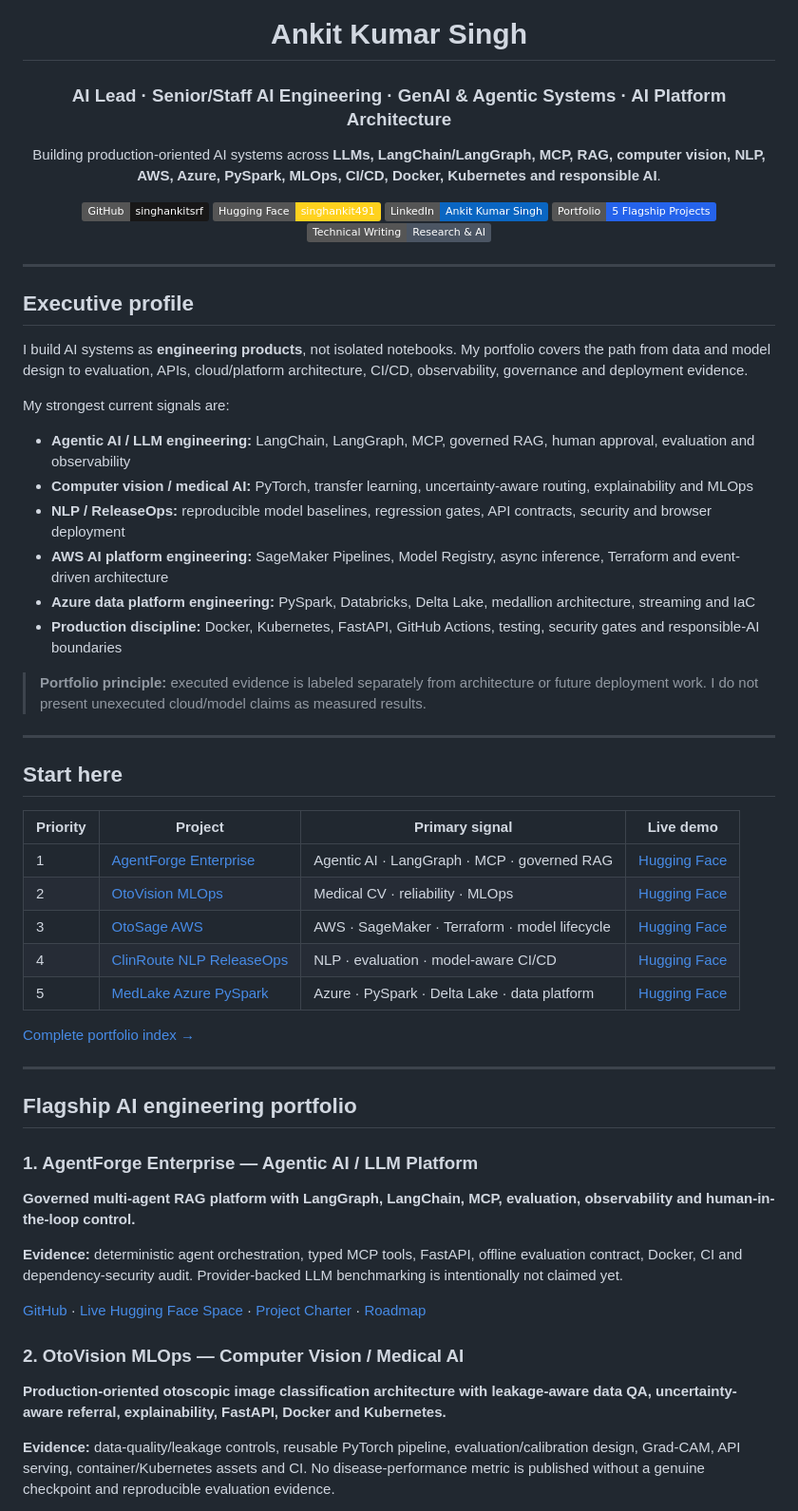
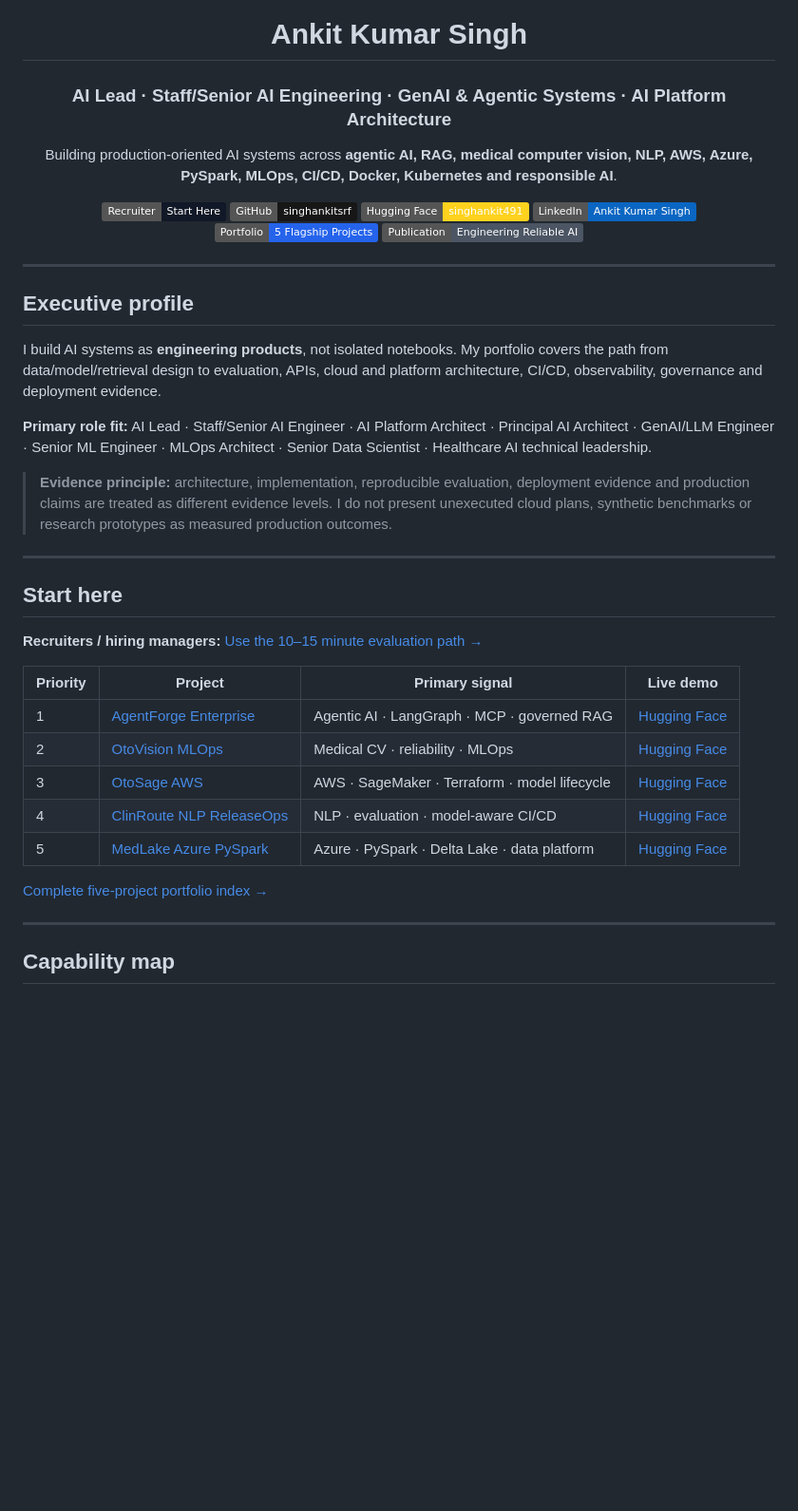
Before and after one commit to singhankitsrf/singhankitsrf, a Markdown page: README.md, the part around one of its changes. Shown at 95% size. Rendered like a GitHub page; badges without logos; blank space fills up the shorter version.

```diff
--- a/README.md
+++ b/README.md
@@ -2,15 +2,16 @@
 
 # Ankit Kumar Singh
 
-### AI Lead · Senior/Staff AI Engineering · GenAI & Agentic Systems · AI Platform Architecture
+### AI Lead · Staff/Senior AI Engineering · GenAI & Agentic Systems · AI Platform Architecture
 
-Building production-oriented AI systems across **LLMs, LangChain/LangGraph, MCP, RAG, computer vision, NLP, AWS, Azure, PySpark, MLOps, CI/CD, Docker, Kubernetes and responsible AI**.
+Building production-oriented AI systems across **agentic AI, RAG, medical computer vision, NLP, AWS, Azure, PySpark, MLOps, CI/CD, Docker, Kubernetes and responsible AI**.
 
+[![Recruiter Start Here](https://img.shields.io/badge/Recruiter-Start%20Here-111827)](./RECRUITER_START_HERE.md)
 [![GitHub](https://img.shields.io/badge/GitHub-singhankitsrf-181717?logo=github)](https://github.com/singhankitsrf)
 [![Hugging Face](https://img.shields.io/badge/Hugging%20Face-singhankit491-FFD21E?logo=huggingface&logoColor=black)](https://huggingface.co/singhankit491)
 [![LinkedIn](https://img.shields.io/badge/LinkedIn-Ankit%20Kumar%20Singh-0A66C2?logo=linkedin)](https://www.linkedin.com/in/ankit-kumar-singh-data-scientist-434404203)
 [![Portfolio](https://img.shields.io/badge/Portfolio-5%20Flagship%20Projects-2563EB)](https://github.com/singhankitsrf/AgentForge-Enterprise-Agentic-RAG/blob/main/PORTFOLIO_PROJECTS.md)
-[![Technical Writing](https://img.shields.io/badge/Technical%20Writing-Research%20%26%20AI-4B5563)](./writing/README.md)
+[![Engineering Reliable AI](https://img.shields.io/badge/Publication-Engineering%20Reliable%20AI-4B5563)](./writing/README.md)
 
 </div>
 
@@ -18,22 +19,17 @@ Building production-oriented AI systems across **LLMs, LangChain/LangGraph, MCP,
 
 ## Executive profile
 
-I build AI systems as **engineering products**, not isolated notebooks. My portfolio covers the path from data and model design to evaluation, APIs, cloud/platform architecture, CI/CD, observability, governance and deployment evidence.
+I build AI systems as **engineering products**, not isolated notebooks. My portfolio covers the path from data/model/retrieval design to evaluation, APIs, cloud and platform architecture, CI/CD, observability, governance and deployment evidence.
 
-My strongest current signals are:
+**Primary role fit:** AI Lead · Staff/Senior AI Engineer · AI Platform Architect · Principal AI Architect · GenAI/LLM Engineer · Senior ML Engineer · MLOps Architect · Senior Data Scientist · Healthcare AI technical leadership.
 
-- **Agentic AI / LLM engineering:** LangChain, LangGraph, MCP, governed RAG, human approval, evaluation and observability
-- **Computer vision / medical AI:** PyTorch, transfer learning, uncertainty-aware routing, explainability and MLOps
-- **NLP / ReleaseOps:** reproducible model baselines, regression gates, API contracts, security and browser deployment
-- **AWS AI platform engineering:** SageMaker Pipelines, Model Registry, async inference, Terraform and event-driven architecture
-- **Azure data platform engineering:** PySpark, Databricks, Delta Lake, medallion architecture, streaming and IaC
-- **Production discipline:** Docker, Kubernetes, FastAPI, GitHub Actions, testing, security gates and responsible-AI boundaries
-
-> **Portfolio principle:** executed evidence is labeled separately from architecture or future deployment work. I do not present unexecuted cloud/model claims as measured results.
+> **Evidence principle:** architecture, implementation, reproducible evaluation, deployment evidence and production claims are treated as different evidence levels. I do not present unexecuted cloud plans, synthetic benchmarks or research prototypes as measured production outcomes.
 
 ---
 
 ## Start here
+
+**Recruiters / hiring managers:** [Use the 10–15 minute evaluation path →](./RECRUITER_START_HERE.md)
 
 | Priority | Project | Primary signal | Live demo |
 |---|---|---|---|
@@ -43,23 +39,9 @@ My strongest current signals are:
 | 4 | [ClinRoute NLP ReleaseOps](https://github.com/singhankitsrf/ClinRoute-NLP-ReleaseOps) | NLP · evaluation · model-aware CI/CD | [Hugging Face](https://huggingface.co/spaces/singhankit491/clinroute-nlp) |
 | 5 | [MedLake Azure PySpark](https://github.com/singhankitsrf/MedLake-Azure-PySpark) | Azure · PySpark · Delta Lake · data platform | [Hugging Face](https://huggingface.co/spaces/singhankit491/medlake-pyspark) |
 
-[Complete portfolio index →](https://github.com/singhankitsrf/AgentForge-Enterprise-Agentic-RAG/blob/main/PORTFOLIO_PROJECTS.md)
+[Complete five-project portfolio index →](https://github.com/singhankitsrf/AgentForge-Enterprise-Agentic-RAG/blob/main/PORTFOLIO_PROJECTS.md)
 
 ---
 
-## Flagship AI engineering portfolio
+## Capability map
 
-### 1. AgentForge Enterprise — Agentic AI / LLM Platform
-
-**Governed multi-agent RAG platform with LangGraph, LangChain, MCP, evaluation, observability and human-in-the-loop control.**
-
-**Evidence:** deterministic agent orchestration, typed MCP tools, FastAPI, offline evaluation contract, Docker, CI and dependency-security audit. Provider-backed LLM benchmarking is intentionally not claimed yet.
-
-[GitHub](https://github.com/singhankitsrf/AgentForge-Enterprise-Agentic-RAG) · [Live Hugging Face Space](https://huggingface.co/spaces/singhankit491/agentforge-enterprise) · [Project Charter](https://github.com/singhankitsrf/AgentForge-Enterprise-Agentic-RAG/blob/main/PROJECT.md) · [Roadmap](https://github.com/singhankitsrf/AgentForge-Enterprise-Agentic-RAG/issues/1)
-
-### 2. OtoVision MLOps — Computer Vision / Medical AI
-
-**Production-oriented otoscopic image classification architecture with leakage-aware data QA, uncertainty-aware referral, explainability, FastAPI, Docker and Kubernetes.**
-
-**Evidence:** data-quality/leakage controls, reusable PyTorch pipeline, evaluation/calibration design, Grad-CAM, API serving, container/Kubernetes assets and CI. No disease-performance metric is published without a genuine checkpoint and reproducible evaluation evidence.
-
```
Also changed, not shown: other parts of README.md (+21 -82 lines).
